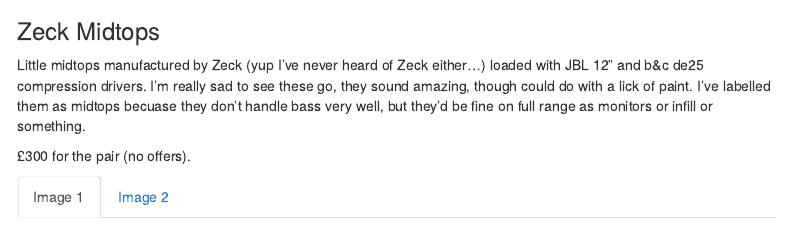
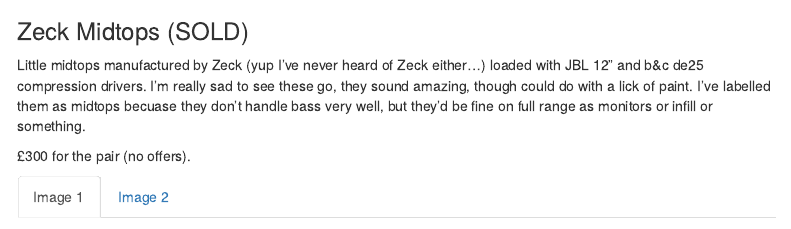
Before and after one commit to CRIreland/soundsystem-sale, an R Markdown document (Price List.Rmd): the page in a window 1100 px wide, from 1120 px down. Rendered offline with R 4.5, knitr and Pandoc, with nearby package versions; menus at the side of the page are left out.

Commit message:
zeck sold

```diff
--- a/Price List.Rmd
+++ b/Price List.Rmd
@@ -99,7 +99,7 @@
 ![](../images/ES184-min.jpg)
 
 
-### Zeck Midtops
+### Zeck Midtops (SOLD)
 
 Little midtops manufactured by Zeck (yup I've never heard of Zeck either...) loaded with JBL 12" and b&c de25 compression drivers. I'm really sad to see these go, they sound amazing, though could do with a lick of paint. I've labelled them as midtops becuase they don't handle bass very well, but they'd be fine on full range as monitors or infill or something.
 
```
